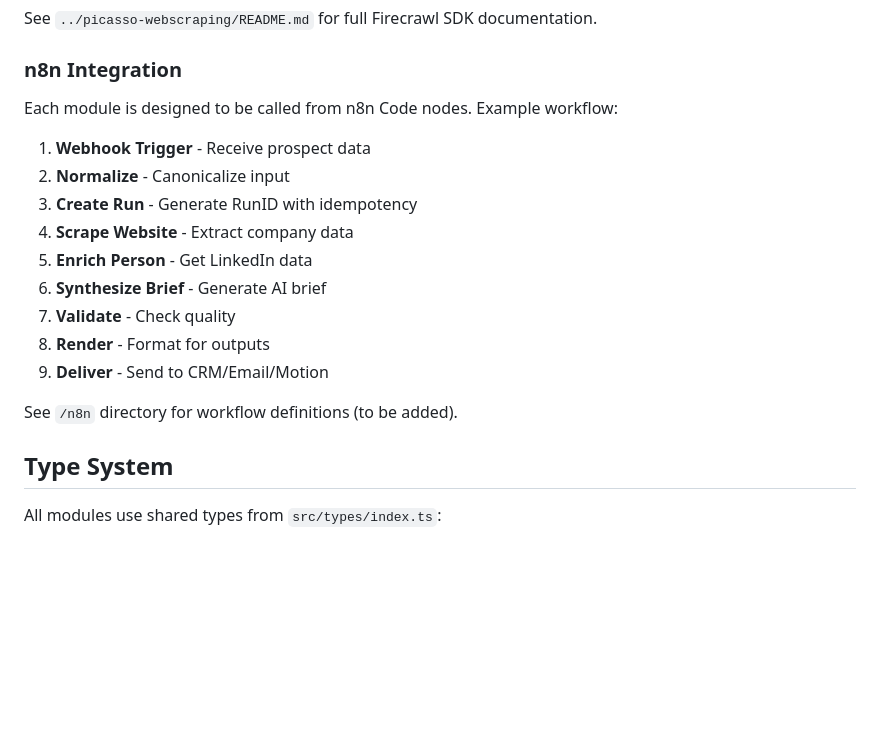
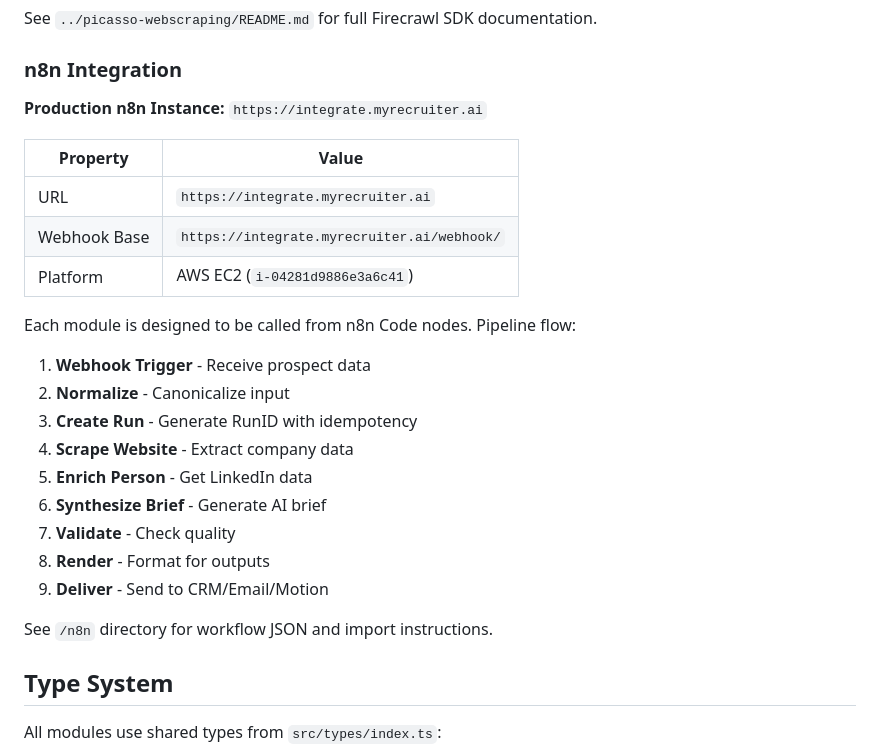
Before and after one commit to longhornrumble/dealprep, a Markdown page: README.md, the part around the change. Rendered like a GitHub page; blank space fills up the shorter version.

```diff
--- a/README.md
+++ b/README.md
@@ -377,7 +377,15 @@ See `../picasso-webscraping/README.md` for full Firecrawl SDK documentation.
 
 ### n8n Integration
 
-Each module is designed to be called from n8n Code nodes. Example workflow:
+**Production n8n Instance:** `https://integrate.myrecruiter.ai`
+
+| Property | Value |
+|----------|-------|
+| URL | `https://integrate.myrecruiter.ai` |
+| Webhook Base | `https://integrate.myrecruiter.ai/webhook/` |
+| Platform | AWS EC2 (`i-04281d9886e3a6c41`) |
+
+Each module is designed to be called from n8n Code nodes. Pipeline flow:
 
 1. **Webhook Trigger** - Receive prospect data
 2. **Normalize** - Canonicalize input
@@ -389,7 +397,7 @@ Each module is designed to be called from n8n Code nodes. Example workflow:
 8. **Render** - Format for outputs
 9. **Deliver** - Send to CRM/Email/Motion
 
-See `/n8n` directory for workflow definitions (to be added).
+See `/n8n` directory for workflow JSON and import instructions.
 
 ## Type System
 
```
Also changed, not shown: n8n/README.md (+13 -4 lines).
